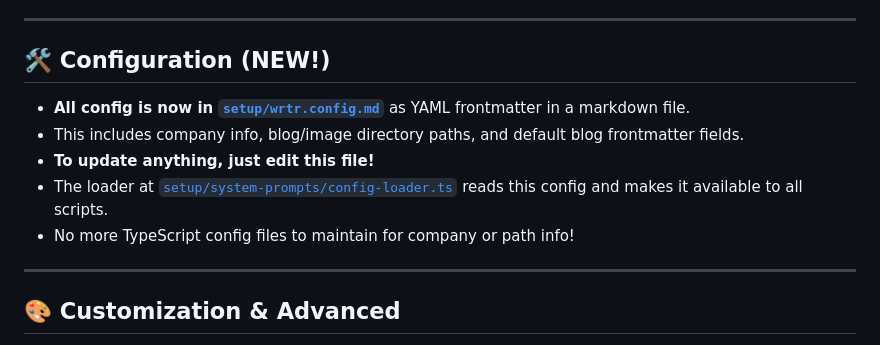
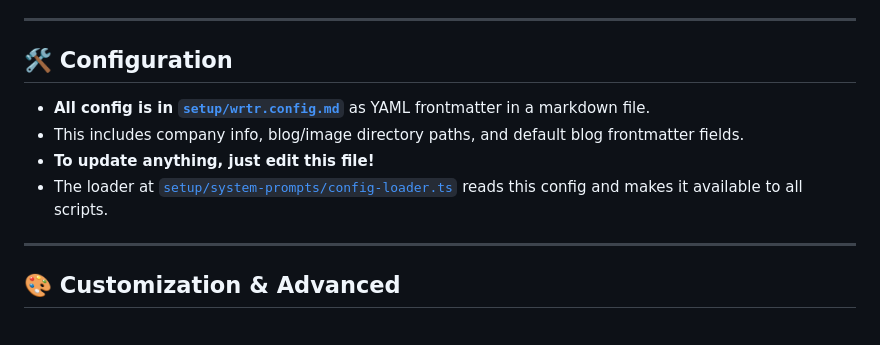
Before and after one commit to titofebus/wrtr, a Markdown page: README.md, the part around the change. Drawn GitHub-style.

Commit message:
Update README with latest instructions and info

```diff
--- a/README.md
+++ b/README.md
@@ -88,13 +88,12 @@ pnpm exec tsx replaceimage.ts "A new description for the hero image" [path/to/im
 
 ---
 
-## 🛠️ Configuration (NEW!)
+## 🛠️ Configuration
 
-- **All config is now in [`setup/wrtr.config.md`](./setup/wrtr.config.md)** as YAML frontmatter in a markdown file.
+- **All config is in [`setup/wrtr.config.md`](./setup/wrtr.config.md)** as YAML frontmatter in a markdown file.
 - This includes company info, blog/image directory paths, and default blog frontmatter fields.
 - **To update anything, just edit this file!**
 - The loader at [`setup/system-prompts/config-loader.ts`](./setup/system-prompts/config-loader.ts) reads this config and makes it available to all scripts.
-- No more TypeScript config files to maintain for company or path info!
 
 ---
 
```
